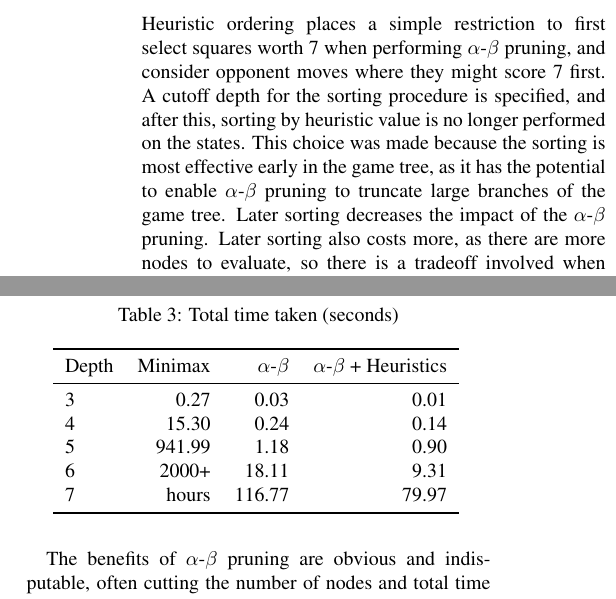
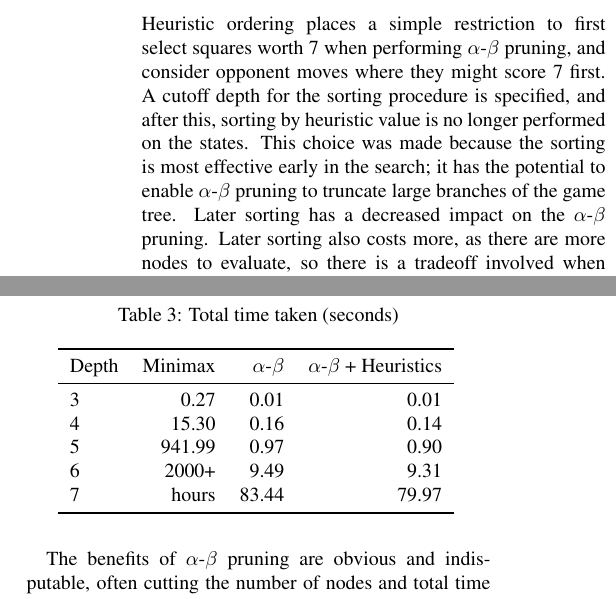
Before and after one commit to nelfin/4x4x4, a LaTeX document (report.tex): two parts of the columns of page 3 of 4, joined at a grey line, cut so that both start at the same text. Compiled offline with pdfLaTeX.

Commit message:
Added some values
I redid some other values on my computer so that the comparison between times was fair.

```diff
--- a/report.tex
+++ b/report.tex
@@ -124,8 +124,8 @@ Heuristic ordering places a simple restriction to first select squares worth 7
 when performing $\alpha$-$\beta$ pruning, and consider opponent moves where they
 might score 7 first. A cutoff depth for the sorting procedure is specified,
 and after this, sorting by heuristic value is no longer performed on the states. This choice was made
-because the sorting is most effective early in the game tree, as it has the potential to enable $\alpha$-$\beta$ pruning
-to truncate large branches of the game tree. Later sorting decreases the impact of the $\alpha$-$\beta$ pruning. Later sorting
+because the sorting is most effective early in the search; it has the potential to enable $\alpha$-$\beta$ pruning
+to truncate large branches of the game tree. Later sorting has a decreased impact on the $\alpha$-$\beta$ pruning. Later sorting
 also costs more, as there are more nodes to evaluate, so there is a tradeoff involved when deciding the cutoff value for the
 heuristic ordering.
 
@@ -184,11 +184,11 @@ run at various cut-off depths:
     \toprule
     Depth & Minimax & $\alpha$-$\beta$ & $\alpha$-$\beta$ + Heuristics \\
     \midrule
-    3 & \np{0.27} & \np{0.03} & \np{0.01} \\
-    4 & \np{15.30} & \np{0.24} & \np{0.14} \\
-    5 & \np{941.99} & \np{1.18} & \np{0.90} \\
-    6 & 2000+ & \np{18.11} & \np{9.31} \\
-    7 & hours & \np{116.77} & \np{79.97} \\
+    3 & \np{0.27} & \np{0.01} & \np{0.01} \\
+    4 & \np{15.30} & \np{0.16} & \np{0.14} \\
+    5 & \np{941.99} & \np{0.97} & \np{0.90} \\
+    6 & 2000+ & \np{9.49} & \np{9.31} \\
+    7 & hours & \np{83.44} & \np{79.97} \\
     \bottomrule
   \end{tabular}
   \label{tab:time}
```
Also changed, not shown: texput.pdf.
